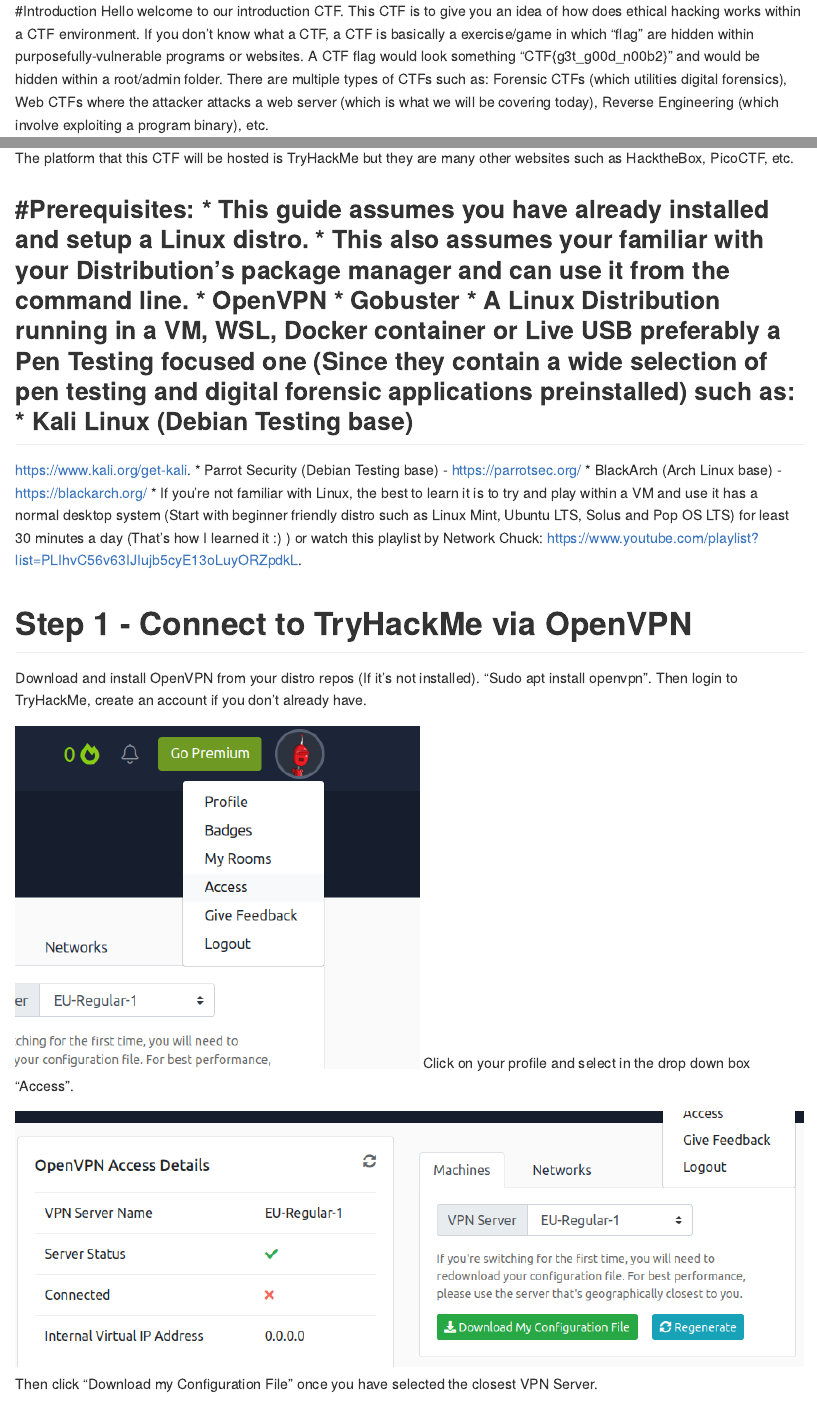
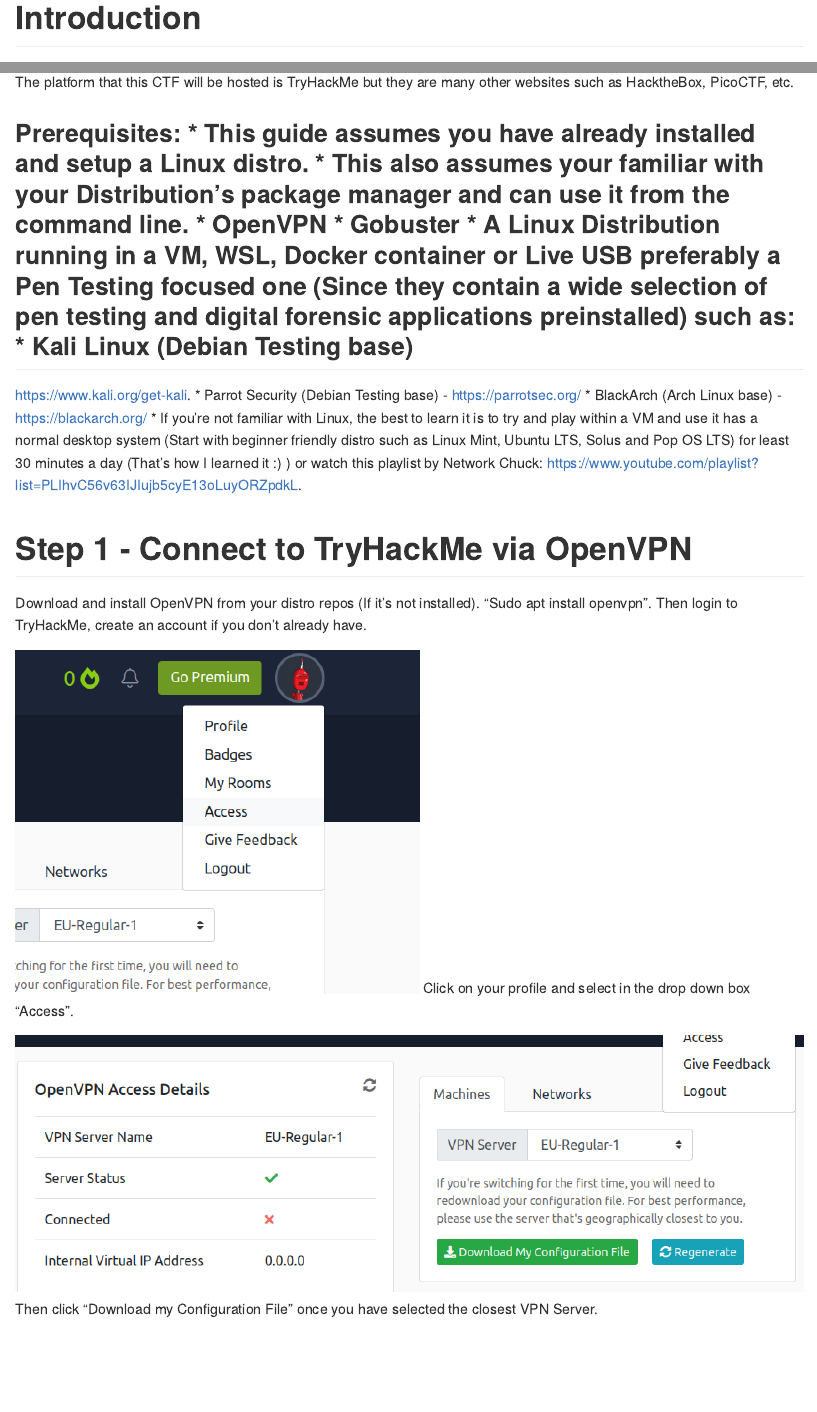
Before and after one commit to mgreen01/USWCSS-Intro-CTFs, an R Markdown document (intro.rmd): the page in a window 1100 px wide, from its top, and a second part further down, joined at a grey line. The pictures show the output file intro.md that the author committed with the source, drawn offline in the style of GitHub.

Commit message:
Add files via upload

```diff
--- a/intro.rmd
+++ b/intro.rmd
@@ -5,13 +5,15 @@
   md_document:
     variant: markdown_github
 ---
-#Introduction
+
+Introduction
+====================
 Hello welcome to our introduction CTF. This CTF is to give you an idea of how does ethical hacking works within a CTF environment. If you don't know what a CTF, a CTF is basically a exercise/game in which "flag" are hidden within purposefully-vulnerable programs or websites. A CTF flag would look something "CTF{g3t_g00d_n00b2}" and would be hidden within a root/admin folder. There are multiple types of CTFs such as: Forensic CTFs (which utilities digital forensics), Web CTFs where the attacker attacks a web server (which is what we will be covering today), Reverse Engineering (which involve exploiting a program binary), etc.
 
 The platform that this CTF will be hosted is TryHackMe but they are many other websites such as HacktheBox, PicoCTF, etc.
 
 
-#Prerequisites:
+Prerequisites:
   * This guide assumes you have already installed and setup a Linux distro.
   * This also assumes your familiar with your Distribution's package manager and can use it from the command line.
   * OpenVPN
@@ -22,7 +24,8 @@
     * BlackArch (Arch Linux base) - https://blackarch.org/
   * If you're not familiar with Linux, the best to learn it is to try and play within a VM and use it has a normal desktop system (Start with beginner friendly distro such as Linux Mint, Ubuntu LTS, Solus and Pop OS LTS) for least 30 minutes a day (That's how I learned it :) )  or watch this playlist by Network Chuck: https://www.youtube.com/playlist?list=PLIhvC56v63IJIujb5cyE13oLuyORZpdkL.
 
-#Step 1 - Connect to TryHackMe via OpenVPN
+Step 1 - Connect to TryHackMe via OpenVPN
+===========================================
 Download and install OpenVPN from your distro repos (If it's not installed). "Sudo apt install openvpn". Then login to TryHackMe, create an account if you don't already have.
 
 ![TryHackMe Profile drop-down box](./OpenVPN.png)
```
Also changed, not shown: intro.md, intro.rmd (13 more changed lines).
